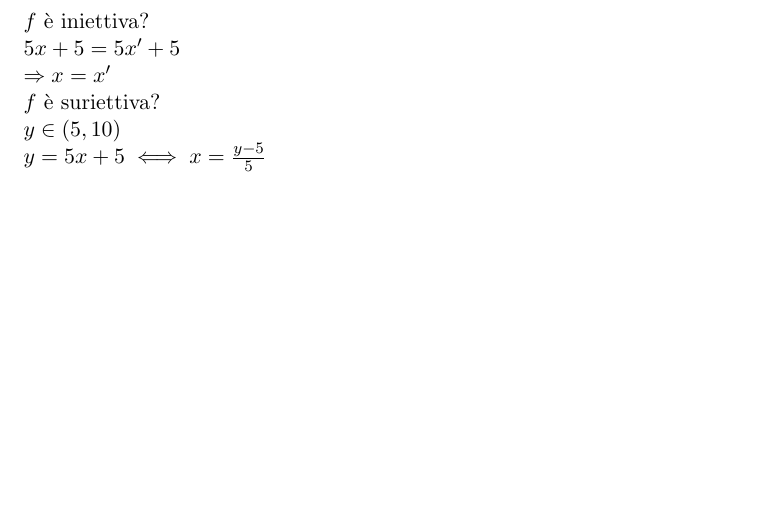
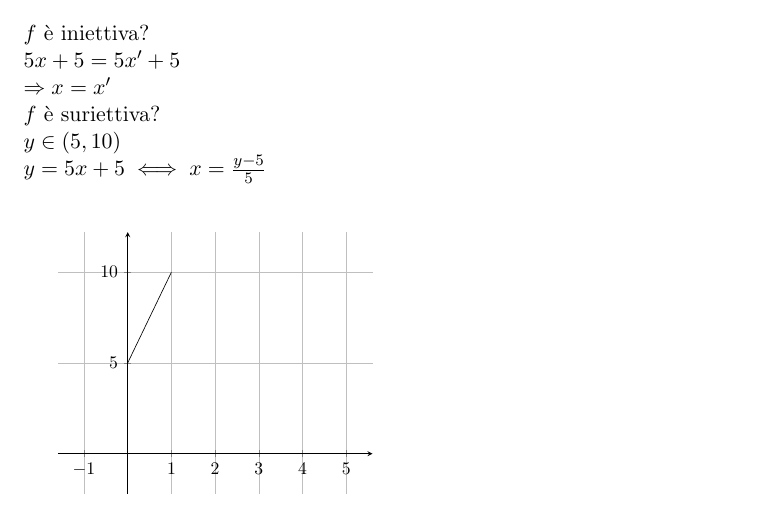
Before and after one commit to stormtroober/MdP-LaTex, a LaTeX document (MatDiscrProb.tex): part of page 12 of 12, cut so that both start at the same text, the shorter picture padded with empty space. Compiled offline with pdfLaTeX.

Commit message:
new graph for exercises

```diff
--- a/MatDiscrProb.tex
+++ b/MatDiscrProb.tex
@@ -2,6 +2,7 @@
 \documentclass[11pt]{article}
 \usepackage{hyperref}
 \usepackage{mathtools}
+\usepackage{pgfplots}
 \begin{document}
     \section*{\huge \centering Matematica Discreta e Probabilit\'a }
      \subsection*{Suddivisione corso}
@@ -322,9 +323,14 @@
 			$\Rightarrow x=x'$\\
 			$f$ \`e suriettiva? \\
 			$y \in (5,10)$ \\
-			$y=5x+5 \iff x= \frac{y-5}{5}$
+			$y=5x+5 \iff x= \frac{y-5}{5}$ \\\\
 
+            \begin{tikzpicture}[scale=0.81, trim axis right]
+            \begin{axis}[grid=both,xmin=-1,xmax=5,ymin=-1,ymax=11,axis lines=middle,enlargelimits]
+            \addplot[domain=0:1] {5*x+5};
+            \end{axis}
 
+            \end{tikzpicture}
 
 
 \end{document}
```
Also changed, not shown: MatDiscrProb.pdf.
